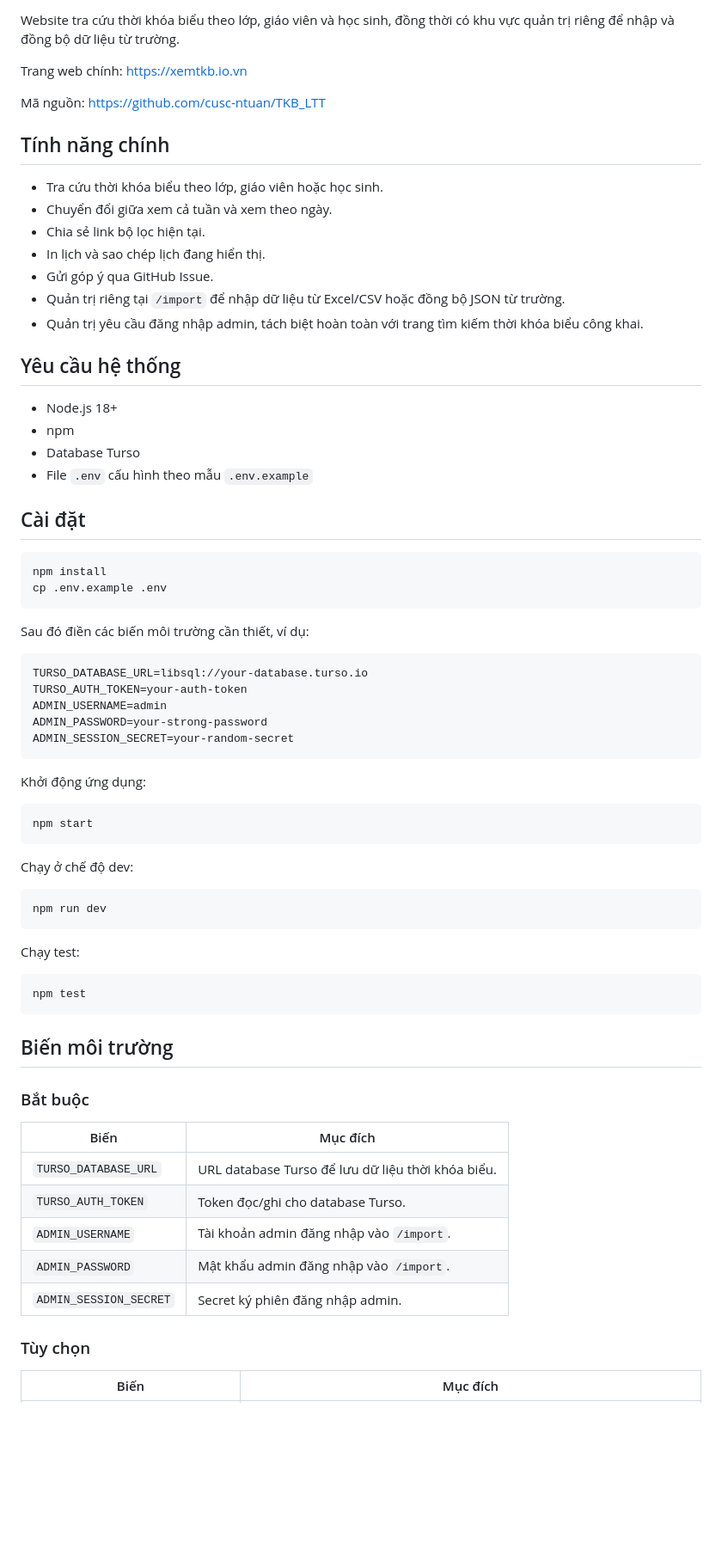
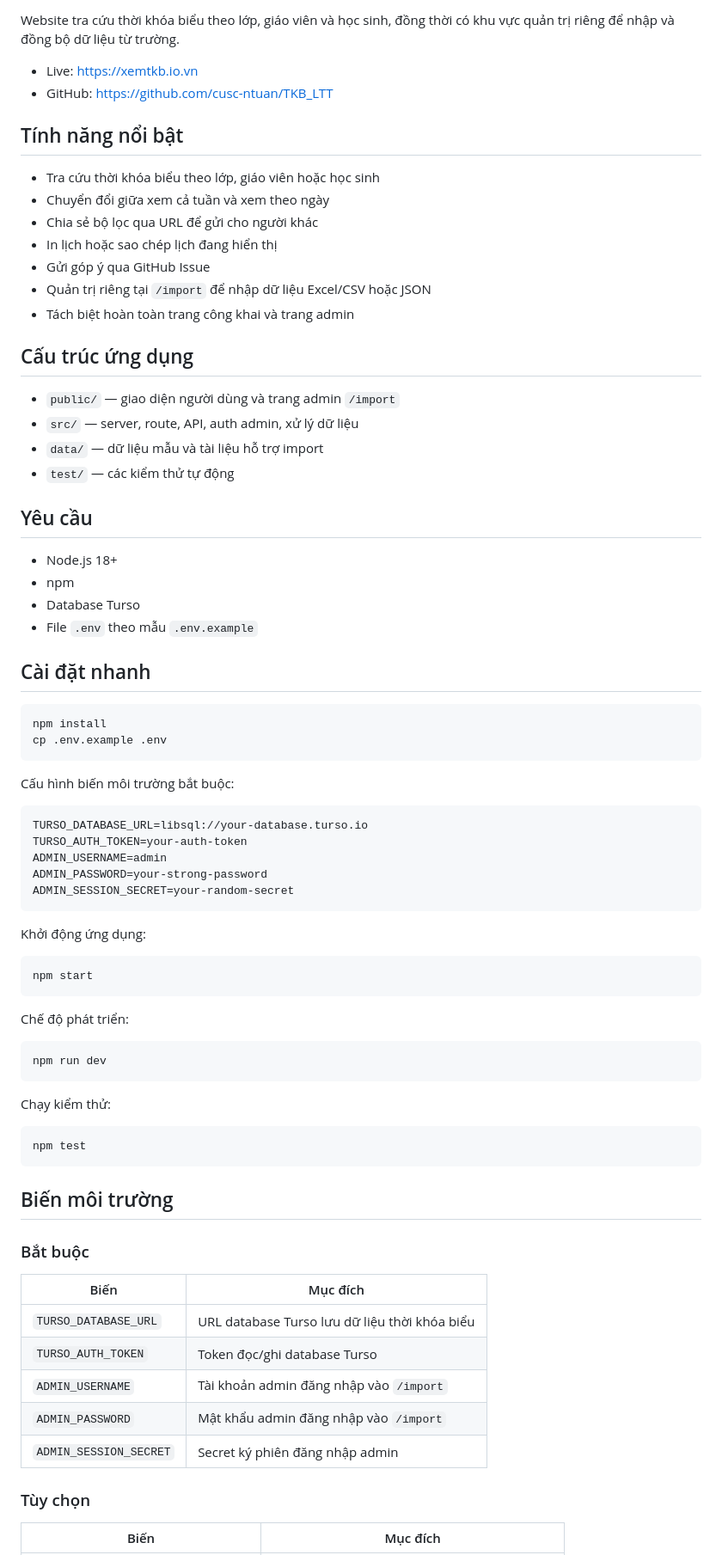
Before and after one commit to cusc-ntuan/TKB_LTT, a Markdown page: README.md, the part around one of its changes. Shown at 86% size. Rendered like a GitHub page; blank space fills up the shorter version.

````diff
--- a/README.md
+++ b/README.md
@@ -2,35 +9,41 @@
 
 Website tra cứu thời khóa biểu theo lớp, giáo viên và học sinh, đồng thời có khu vực quản trị riêng để nhập và đồng bộ dữ liệu từ trường.
 
-Trang web chính: https://xemtkb.io.vn
+- Live: https://xemtkb.io.vn
+- GitHub: https://github.com/cusc-ntuan/TKB_LTT
 
-Mã nguồn: https://github.com/cusc-ntuan/TKB_LTT
+## Tính năng nổi bật
 
-## Tính năng chính
+- Tra cứu thời khóa biểu theo lớp, giáo viên hoặc học sinh
+- Chuyển đổi giữa xem cả tuần và xem theo ngày
+- Chia sẻ bộ lọc qua URL để gửi cho người khác
+- In lịch hoặc sao chép lịch đang hiển thị
+- Gửi góp ý qua GitHub Issue
+- Quản trị riêng tại `/import` để nhập dữ liệu Excel/CSV hoặc JSON
+- Tách biệt hoàn toàn trang công khai và trang admin
 
-- Tra cứu thời khóa biểu theo lớp, giáo viên hoặc học sinh.
-- Chuyển đổi giữa xem cả tuần và xem theo ngày.
-- Chia sẻ link bộ lọc hiện tại.
-- In lịch và sao chép lịch đang hiển thị.
-- Gửi góp ý qua GitHub Issue.
-- Quản trị riêng tại `/import` để nhập dữ liệu từ Excel/CSV hoặc đồng bộ JSON từ trường.
-- Quản trị yêu cầu đăng nhập admin, tách biệt hoàn toàn với trang tìm kiếm thời khóa biểu công khai.
+## Cấu trúc ứng dụng
 
-## Yêu cầu hệ thống
+- `public/` — giao diện người dùng và trang admin `/import`
+- `src/` — server, route, API, auth admin, xử lý dữ liệu
+- `data/` — dữ liệu mẫu và tài liệu hỗ trợ import
+- `test/` — các kiểm thử tự động
+
+## Yêu cầu
 
 - Node.js 18+
 - npm
 - Database Turso
-- File `.env` cấu hình theo mẫu `.env.example`
+- File `.env` theo mẫu `.env.example`
 
-## Cài đặt
+## Cài đặt nhanh
 
 ```bash
 npm install
 cp .env.example .env
 ```
 
-Sau đó điền các biến môi trường cần thiết, ví dụ:
+Cấu hình biến môi trường bắt buộc:
 
 ```env
 TURSO_DATABASE_URL=libsql://your-database.turso.io
@@ -46,13 +59,13 @@ Khởi động ứng dụng:
 npm start
 ```
 
-Chạy ở chế độ dev:
+Chế độ phát triển:
 
 ```bash
 npm run dev
 ```
 
-Chạy test:
+Chạy kiểm thử:
 
 ```bash
 npm test
@@ -64,11 +77,11 @@ npm test
 
 | Biến | Mục đích |
 | --- | --- |
-| `TURSO_DATABASE_URL` | URL database Turso để lưu dữ liệu thời khóa biểu. |
-| `TURSO_AUTH_TOKEN` | Token đọc/ghi cho database Turso. |
-| `ADMIN_USERNAME` | Tài khoản admin đăng nhập vào `/import`. |
-| `ADMIN_PASSWORD` | Mật khẩu admin đăng nhập vào `/import`. |
-| `ADMIN_SESSION_SECRET` | Secret ký phiên đăng nhập admin. |
+| `TURSO_DATABASE_URL` | URL database Turso lưu dữ liệu thời khóa biểu |
+| `TURSO_AUTH_TOKEN` | Token đọc/ghi database Turso |
+| `ADMIN_USERNAME` | Tài khoản admin đăng nhập vào `/import` |
+| `ADMIN_PASSWORD` | Mật khẩu admin đăng nhập vào `/import` |
+| `ADMIN_SESSION_SECRET` | Secret ký phiên đăng nhập admin |
 
 ### Tùy chọn
 
````
Also changed, not shown: other parts of README.md (+47 -68 lines).
